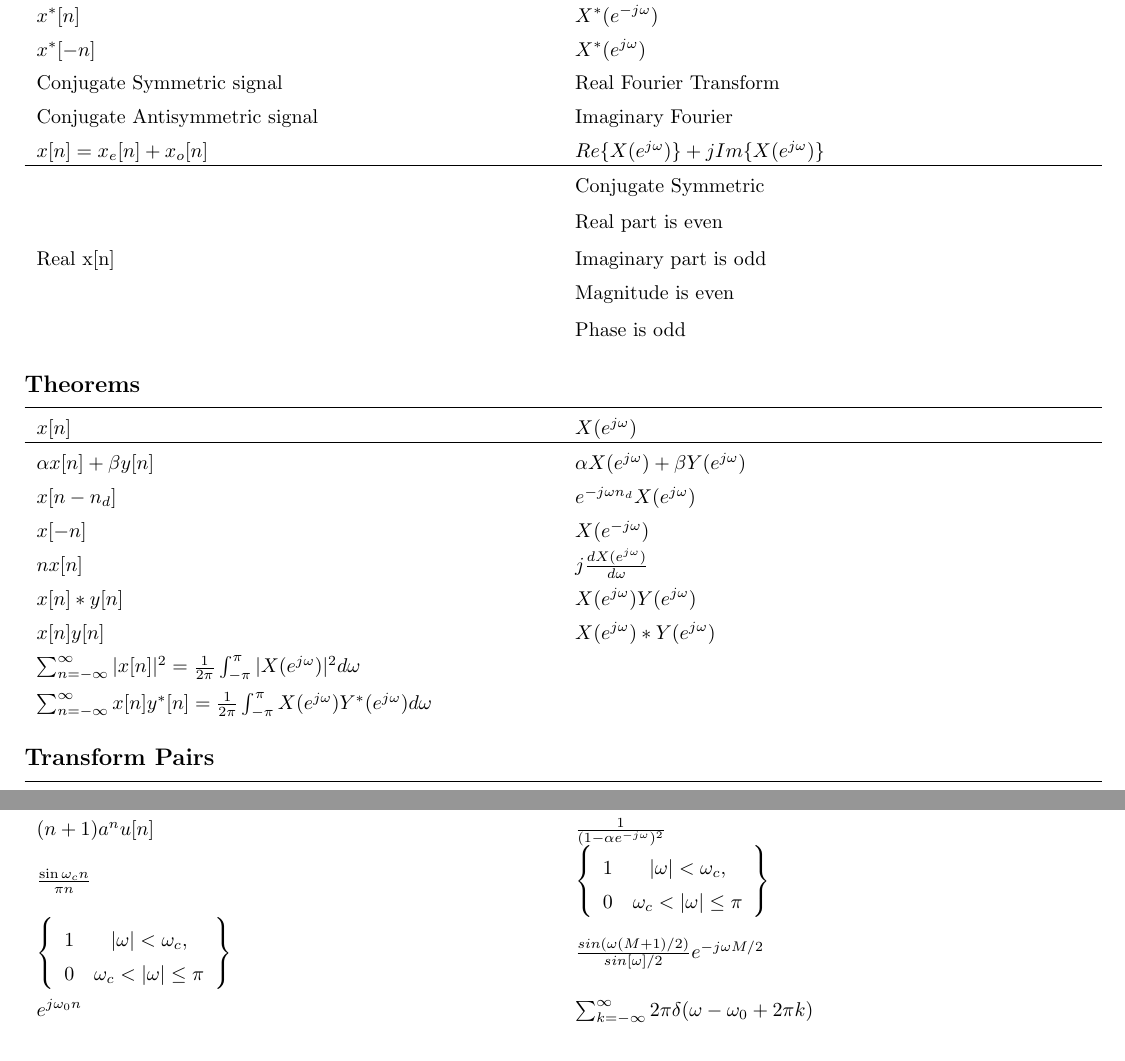
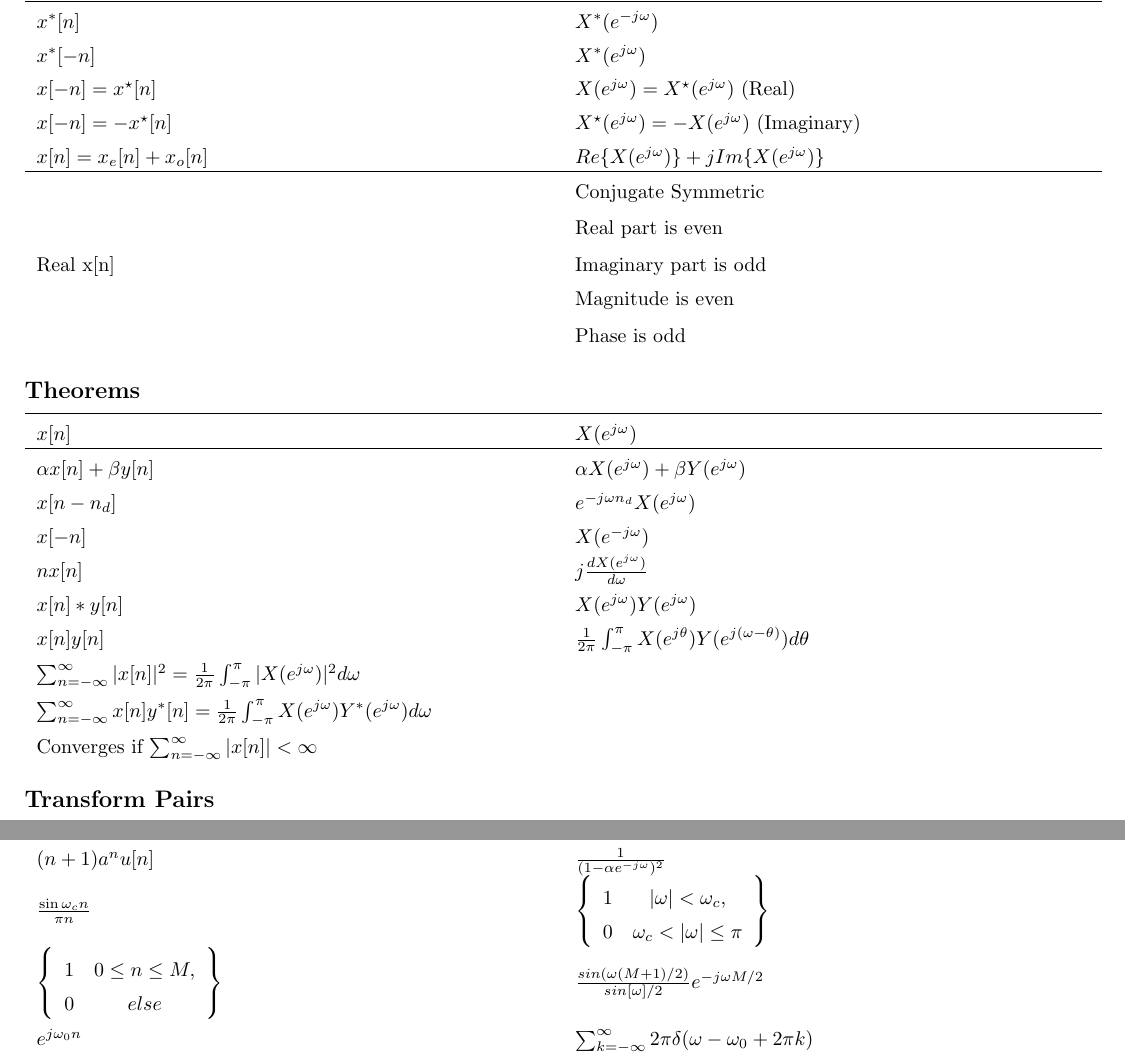
Before and after one commit to aparande/BerkeleyNotes, a LaTeX document (EE123/Formulas/formulas.tex): two parts of page 1 of 3, joined at a grey line, cut so that both start at the same text. Compiled offline with pdfLaTeX.

Commit message:
Finalized Formula Sheet

```diff
--- a/EE123/Formulas/formulas.tex
+++ b/EE123/Formulas/formulas.tex
@@ -23,7 +23,7 @@
     left=10mm,
     top=10mm,
     right=10mm,
-    bottom=10mm
+    bottom=15mm
 }
 \setlength{\extrarowheight}{5pt}
 
@@ -42,8 +42,8 @@
         \hline
         $x^*[n]$ & $X^*(e^{-j\omega})$\\
         $x^*[-n]$ & $X^*(e^{j\omega})$\\
-        Conjugate Symmetric signal & Real Fourier Transform\\
-        Conjugate Antisymmetric signal & Imaginary Fourier\\
+        $x[-n]=x^{\star}[n]$ & $X(e^{j\omega})=X^\star(e^{j\omega})$ (Real)\\
+        $x[-n]=-x^{\star}[n]$ & $X^\star(e^{j\omega})=-X(e^{j\omega})$ (Imaginary)\\
         $x[n]=x_e[n]+x_o[n]$ & $Re\{X(e^{j\omega})\}+jIm\{X(e^{j\omega})\}$\\
         \hline
          & Conjugate Symmetric\\
@@ -64,9 +64,10 @@
         $x[-n]$ & $X(e^{-j\omega})$\\
         $nx[n]$ & $j\frac{dX(e^{j\omega})}{d\omega}$\\
         $x[n] * y[n]$ & $X(e^{j\omega})Y(e^{j\omega})$\\
-        $x[n]y[n]$ & $X(e^{j\omega}) * Y(e^{j\omega})$\\
+        $x[n]y[n]$ & $\frac{1}{2\pi}\int_{-\pi}^{\pi}X(e^{j\theta})Y(e^{j(\omega-\theta)})d\theta$\\
         $\sum_{n=-\infty}^{\infty}{|x[n]|^2}=\frac{1}{2\pi}\int_{-\pi}^{\pi}{|X(e^{j\omega})|^2d\omega}$ & \\
         $\sum_{n=-\infty}^{\infty}{x[n]y^*[n]}=\frac{1}{2\pi}\int_{-\pi}^{\pi}{X(e^{j\omega})Y^*(e^{j\omega})d\omega}$ &\\
+        Converges if $\sum_{n=-\infty}^{\infty}|x[n]| < \infty$
     \end{tabularx}
 \end{center}
 \subsection*{Transform Pairs}
@@ -89,8 +90,8 @@
             \right\}$\\
         $\left\{
             \begin{array}{cc}
-                1 & |\omega|<\omega_c,\\
-                0 & \omega_c < |\omega| \le \pi
+                1 & 0\le n \le M,\\
+                0 & else
             \end{array}
             \right\}$ & $\frac{sin(\omega(M+1)/2)}{sin[\omega]/2}e^{-j\omega M/2}$\\
         $e^{j\omega_0 n}$ & $\sum_{k=-\infty}^{\infty}{2\pi \delta(\omega - \omega_0+2\pi k)}$\\
```
Also changed, not shown: EE123/Notes/notes.tex (+1 -1 lines), EE123/EE123 Cheat Sheet.pdf (added), EE123/Formulas/formulas.pdf, EE123/MT1 Cheat Sheet.pdf (added), EE123/Notes/notes.pdf, EE123/Formulas/formulas.tex (14 more changed lines).
